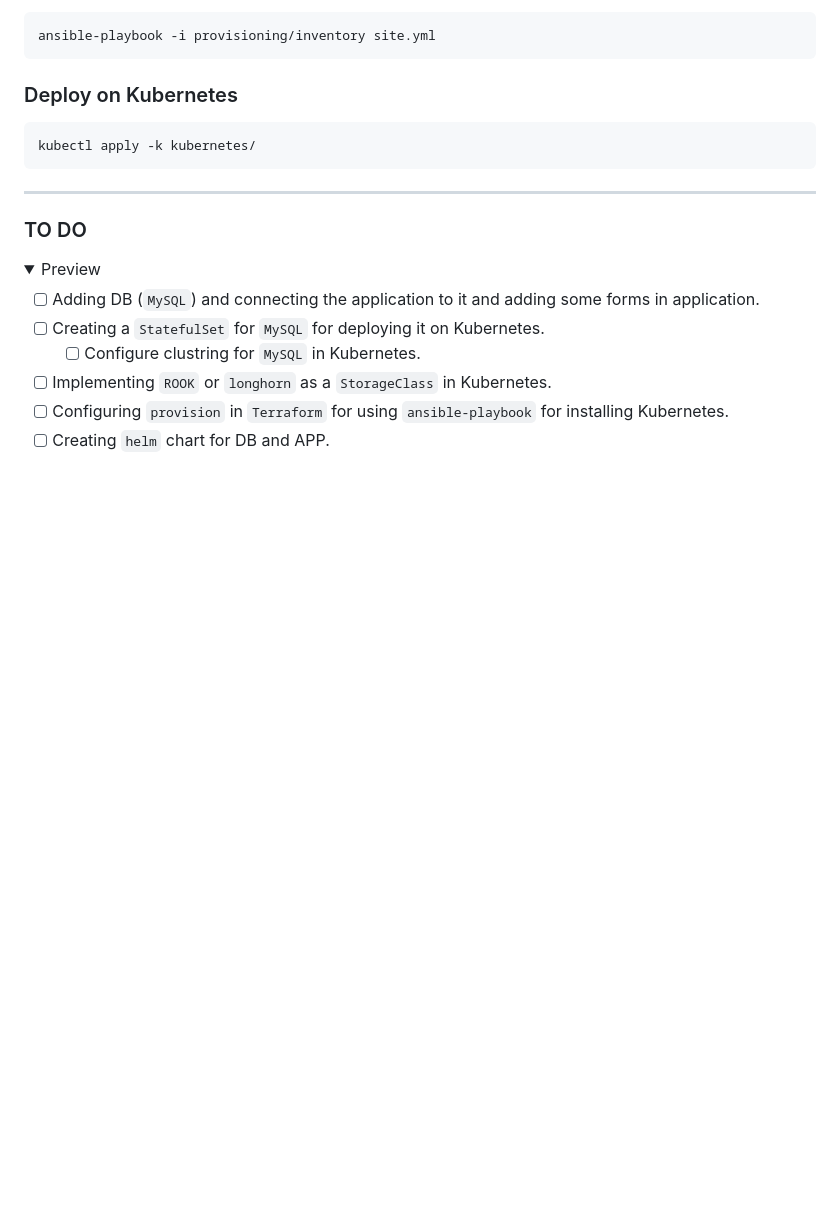
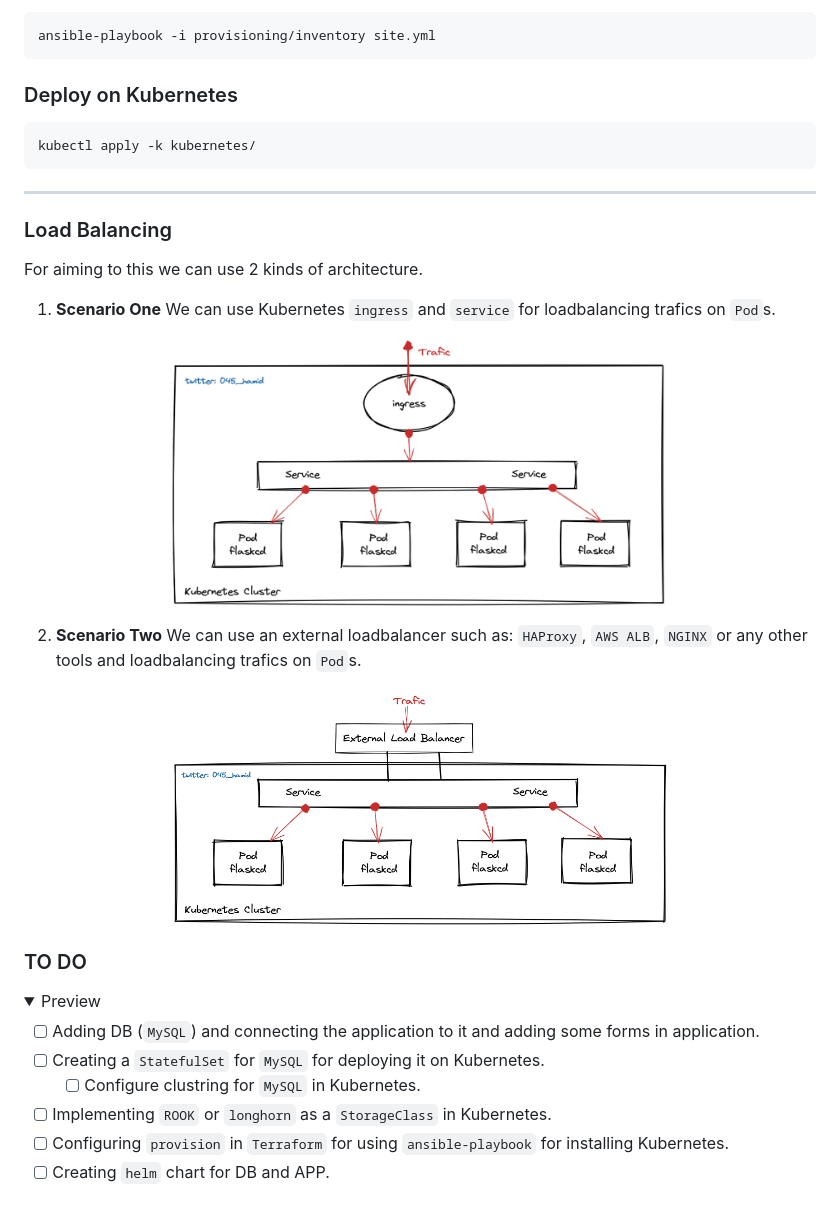
Before and after one commit to hamidgholami/flask-cd, a Markdown page: README.md, the part around the change. Rendered like a GitHub page; pictures changed too: img/k8s_ex_lb.png (added), img/k8s_ingress-lb.PNG (added); folded sections open; blank space fills up the shorter version.

Commit message:
Adding photos and description for loadbalancing
Signed-off-by: Hamid Gholami <hidgholami@gmail.com>

````diff
--- a/README.md
+++ b/README.md
@@ -57,6 +57,17 @@ ansible-playbook -i provisioning/inventory site.yml
 kubectl apply -k kubernetes/
 ```
 ***
+### Load Balancing
+For aiming to this we can use 2 kinds of architecture.
+1. **Scenario One** We can use Kubernetes `ingress` and `service` for loadbalancing trafics on `Pod`s.
+<p align="center">
+  <img src="./img/k8s_ingress-lb.PNG" width="500" title="K8s ingress">
+</p>
+
+2. **Scenario Two** We can use an external loadbalancer such as: `HAProxy`, `AWS ALB`, `NGINX` or any other tools and loadbalancing trafics on `Pod`s.
+<p align="center">
+  <img src="./img/k8s_ex_lb.png" width="500" title="K8s ingress">
+</p>
 
 ### TO DO
 <details>
````
